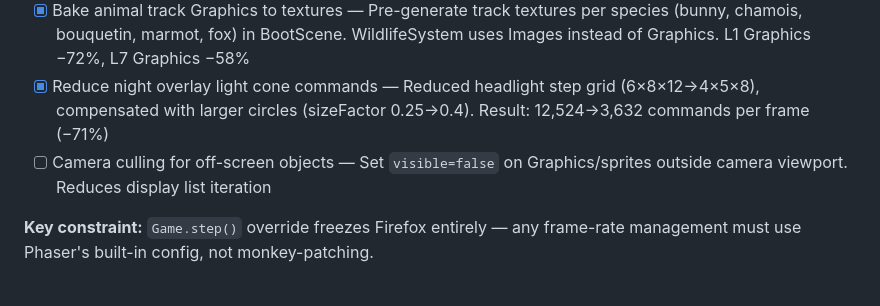
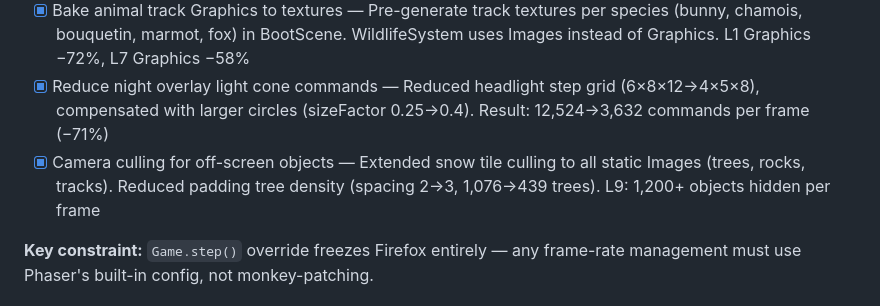
Before and after one commit to antoinecellerier/les-aiguilles-blanches, a Markdown page: docs/ROADMAP.md, the part around the change. GitHub-like rendering.

Commit message:
Update ROADMAP: camera culling complete
Co-authored-by: Copilot <175728472+Copilot@users.noreply.github.com>

```diff
--- a/docs/ROADMAP.md
+++ b/docs/ROADMAP.md
@@ -17,7 +17,7 @@ Profile and fix the root cause of FPS drops on heavy levels (L9 storm: 24 FPS /
 - [x] Bake cliff Graphics to textures — Two-pass approach: compute bounding box, draw at origin offset, `generateTexture()` per segment. Stale textures cleaned on level switch. L7 FPS +63%, L8 FPS +95%
 - [x] Bake animal track Graphics to textures — Pre-generate track textures per species (bunny, chamois, bouquetin, marmot, fox) in BootScene. WildlifeSystem uses Images instead of Graphics. L1 Graphics −72%, L7 Graphics −58%
 - [x] Reduce night overlay light cone commands — Reduced headlight step grid (6×8×12→4×5×8), compensated with larger circles (sizeFactor 0.25→0.4). Result: 12,524→3,632 commands per frame (−71%)
-- [ ] Camera culling for off-screen objects — Set `visible=false` on Graphics/sprites outside camera viewport. Reduces display list iteration
+- [x] Camera culling for off-screen objects — Extended snow tile culling to all static Images (trees, rocks, tracks). Reduced padding tree density (spacing 2→3, 1,076→439 trees). L9: 1,200+ objects hidden per frame
 
 **Key constraint:** `Game.step()` override freezes Firefox entirely — any frame-rate management must use Phaser's built-in config, not monkey-patching.
 
```
